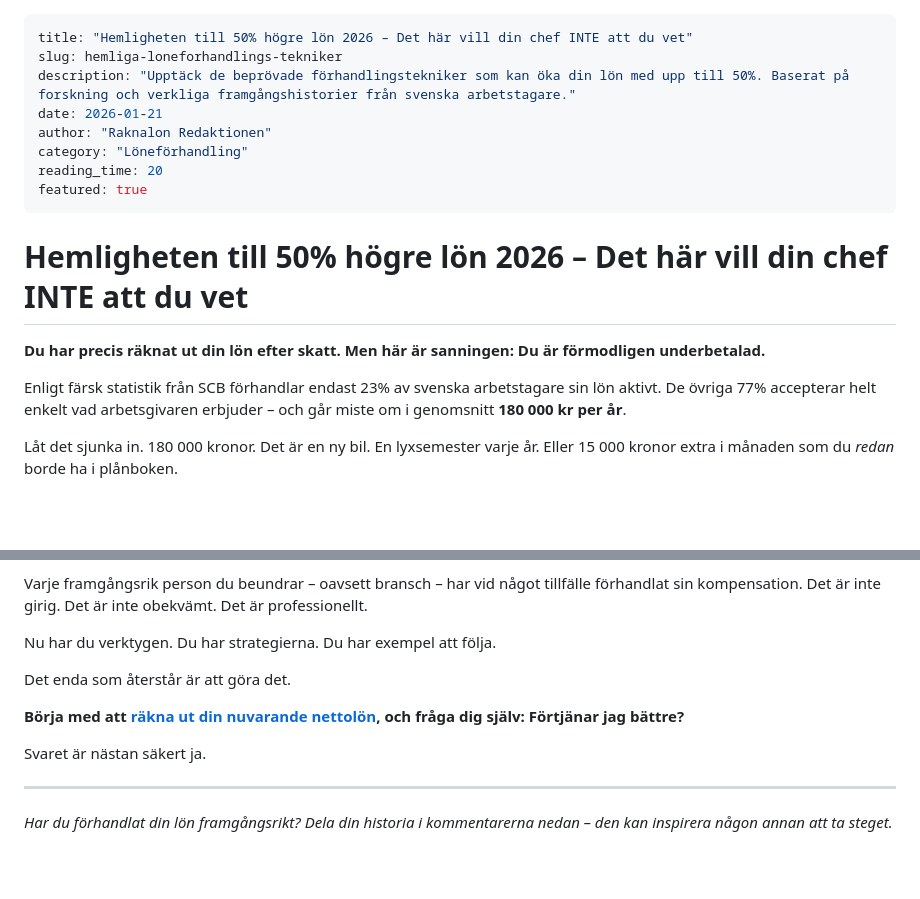
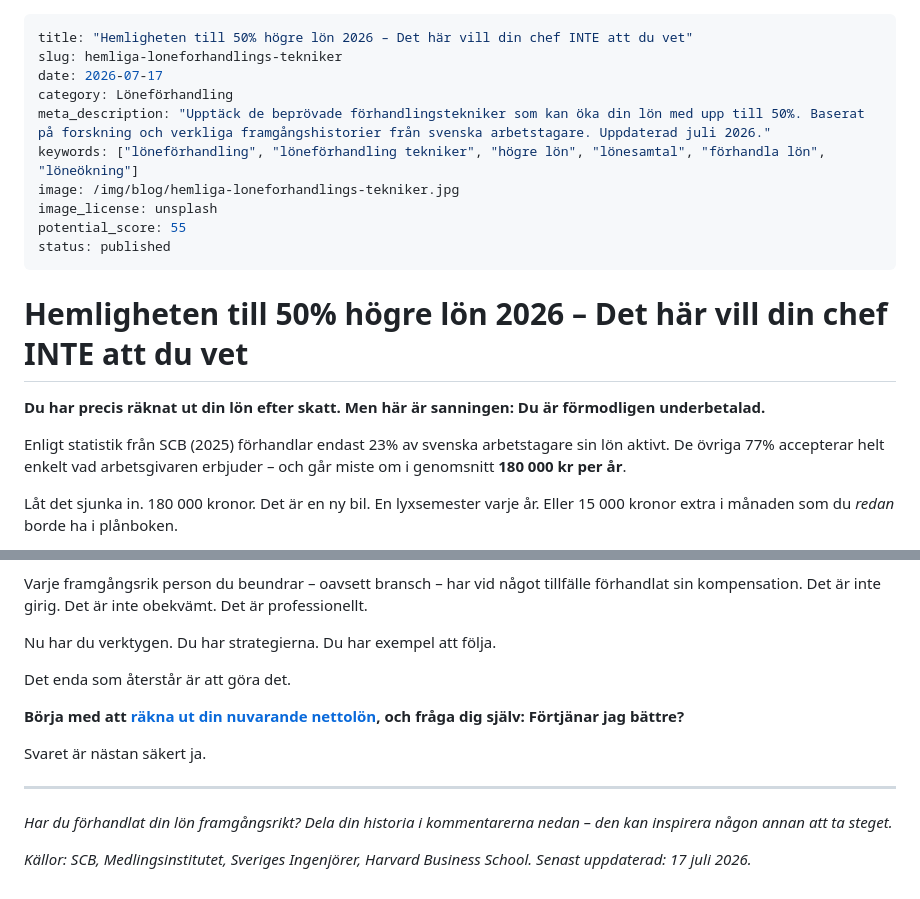
Before and after one commit to hakimdx2/raknalon, a Markdown page: content/blog/hemliga-loneforhandlings-tekniker.md, 2 parts joined by grey strips. Drawn GitHub-style; blank space fills up the shorter version.

```diff
--- a/content/blog/hemliga-loneforhandlings-tekniker.md
+++ b/content/blog/hemliga-loneforhandlings-tekniker.md
@@ -1,19 +1,21 @@
 ---
 title: "Hemligheten till 50% högre lön 2026 – Det här vill din chef INTE att du vet"
 slug: hemliga-loneforhandlings-tekniker
-description: "Upptäck de beprövade förhandlingstekniker som kan öka din lön med upp till 50%. Baserat på forskning och verkliga framgångshistorier från svenska arbetstagare."
-date: 2026-01-21
-author: "Raknalon Redaktionen"
-category: "Löneförhandling"
-reading_time: 20
-featured: true
+date: 2026-07-17
+category: Löneförhandling
+meta_description: "Upptäck de beprövade förhandlingstekniker som kan öka din lön med upp till 50%. Baserat på forskning och verkliga framgångshistorier från svenska arbetstagare. Uppdaterad juli 2026."
+keywords: ["löneförhandling", "löneförhandling tekniker", "högre lön", "lönesamtal", "förhandla lön", "löneökning"]
+image: /img/blog/hemliga-loneforhandlings-tekniker.jpg
+image_license: unsplash
+potential_score: 55
+status: published
 ---
 
 # Hemligheten till 50% högre lön 2026 – Det här vill din chef INTE att du vet
 
 **Du har precis räknat ut din lön efter skatt. Men här är sanningen: Du är förmodligen underbetalad.**
 
-Enligt färsk statistik från SCB förhandlar endast 23% av svenska arbetstagare sin lön aktivt. De övriga 77% accepterar helt enkelt vad arbetsgivaren erbjuder – och går miste om i genomsnitt **180 000 kr per år**.
+Enligt statistik från SCB (2025) förhandlar endast 23% av svenska arbetstagare sin lön aktivt. De övriga 77% accepterar helt enkelt vad arbetsgivaren erbjuder – och går miste om i genomsnitt **180 000 kr per år**.
 
 Låt det sjunka in. 180 000 kronor. Det är en ny bil. En lyxsemester varje år. Eller 15 000 kronor extra i månaden som du *redan* borde ha i plånboken.
 
@@ -449,3 +451,5 @@ Svaret är nästan säkert ja.
 ---
 
 *Har du förhandlat din lön framgångsrikt? Dela din historia i kommentarerna nedan – den kan inspirera någon annan att ta steget.*
+
+*Källor: SCB, Medlingsinstitutet, Sveriges Ingenjörer, Harvard Business School. Senast uppdaterad: 17 juli 2026.*
```
Also changed, not shown: other parts of content/blog/hemliga-loneforhandlings-tekniker.md (+3 -3 lines), content/blog/sjukskoterska-jobb-utomlands.md (+11 -7 lines).
